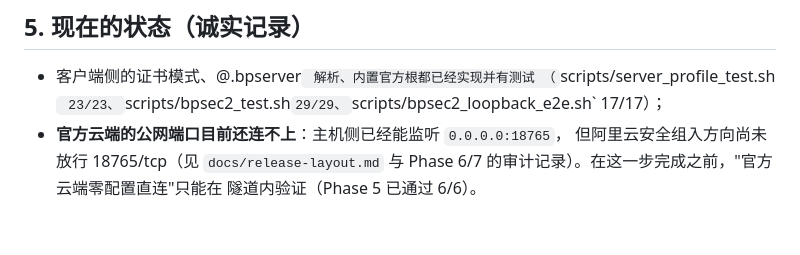
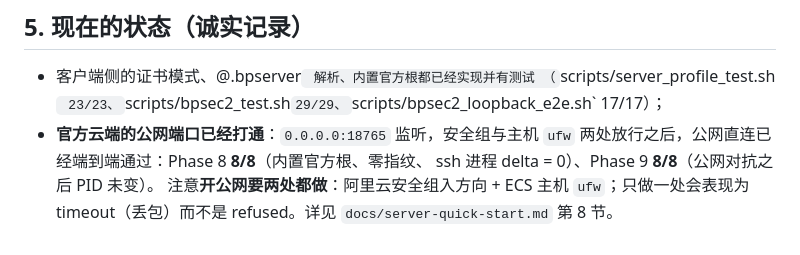
Before and after one commit to PlyusWang/backup-project, a Markdown page: docs/client-quick-start.md, the part around the change. Rendered like a GitHub page.

```diff
--- a/docs/client-quick-start.md
+++ b/docs/client-quick-start.md
@@ -72,7 +72,8 @@
 * 客户端侧的证书模式、@.bpserver` 解析、内置官方根都已经实现并有测试
   （`scripts/server_profile_test.sh` 23/23、`scripts/bpsec2_test.sh` 29/29、
   `scripts/bpsec2_loopback_e2e.sh` 17/17）；
-* **官方云端的公网端口目前还连不上**：主机侧已经能监听 `0.0.0.0:18765`，
-  但阿里云安全组入方向尚未放行 18765/tcp（见 `docs/release-layout.md` 与
-  Phase 6/7 的审计记录）。在这一步完成之前，"官方云端零配置直连"只能在
-  隧道内验证（Phase 5 已通过 6/6）。
+* **官方云端的公网端口已经打通**：`0.0.0.0:18765` 监听，安全组与主机 `ufw`
+  两处放行之后，公网直连已经端到端通过：Phase 8 **8/8**（内置官方根、零指纹、
+  ssh 进程 delta = 0）、Phase 9 **8/8**（公网对抗之后 PID 未变）。
+  注意**开公网要两处都做**：阿里云安全组入方向 + ECS 主机 `ufw`；只做一处会表现为
+  timeout（丢包）而不是 refused。详见 `docs/server-quick-start.md` 第 8 节。
```
Also changed, not shown: docs/bpsec2-design.md (+16 -8 lines).
